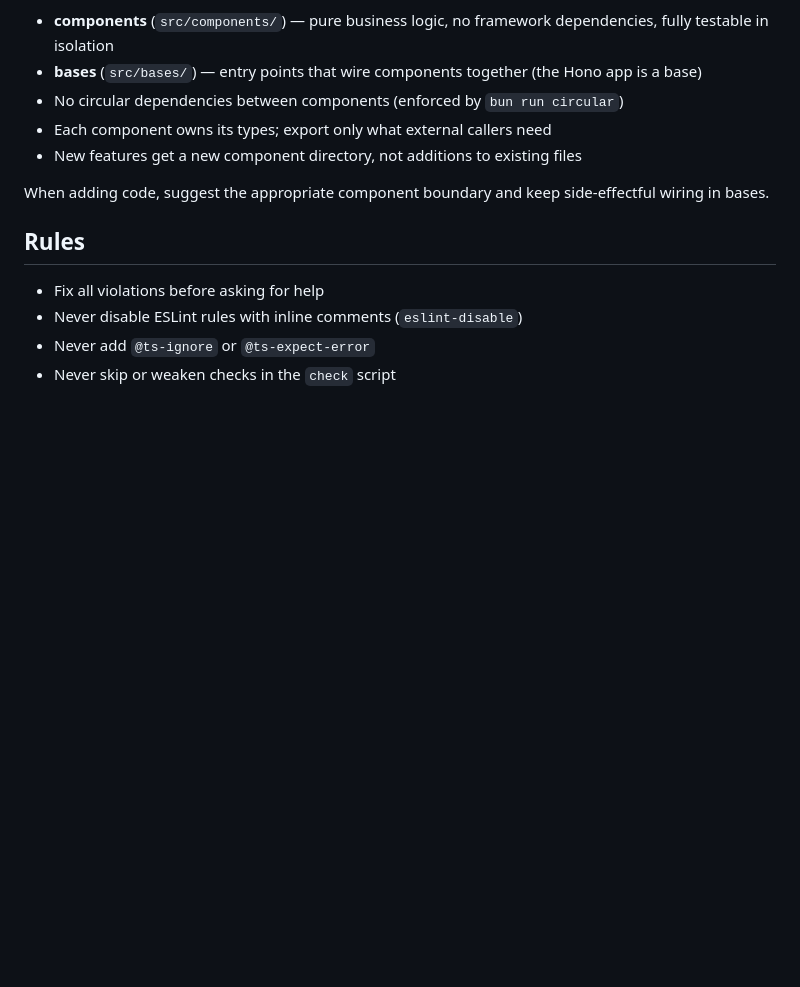
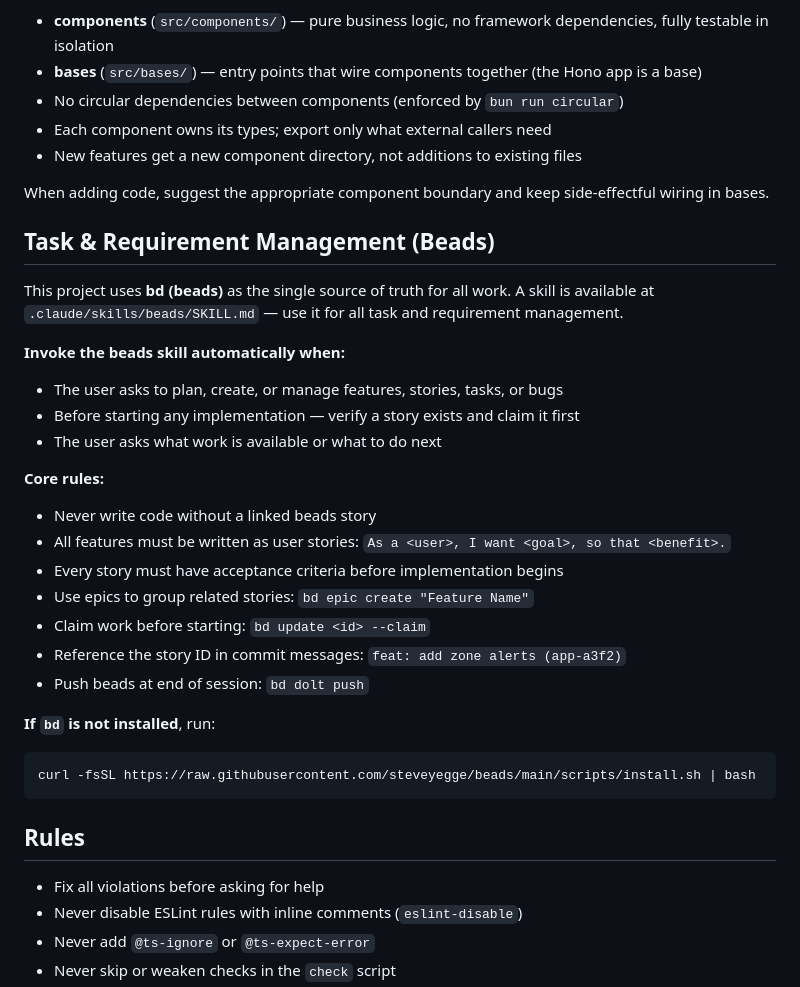
Before and after one commit to davemchap/UAC, a Markdown page: CLAUDE.md, the part around the change. Drawn GitHub-style; blank space fills up the shorter version.

Commit message:
Document beads workflow in CLAUDE.md for automatic skill triggering
Adds task management section that instructs Claude to use the beads
skill automatically when planning features or starting implementation.
Enforces story-first, claim-before-code, and user story format rules.

Co-Authored-By: Claude Sonnet 4.6 <noreply@anthropic.com>

````diff
--- a/CLAUDE.md
+++ b/CLAUDE.md
@@ -401,6 +401,29 @@ Organize code as small, single-responsibility modules:
 
 When adding code, suggest the appropriate component boundary and keep side-effectful wiring in bases.
 
+## Task & Requirement Management (Beads)
+
+This project uses **bd (beads)** as the single source of truth for all work. A skill is available at `.claude/skills/beads/SKILL.md` — use it for all task and requirement management.
+
+**Invoke the beads skill automatically when:**
+- The user asks to plan, create, or manage features, stories, tasks, or bugs
+- Before starting any implementation — verify a story exists and claim it first
+- The user asks what work is available or what to do next
+
+**Core rules:**
+- Never write code without a linked beads story
+- All features must be written as user stories: `As a <user>, I want <goal>, so that <benefit>.`
+- Every story must have acceptance criteria before implementation begins
+- Use epics to group related stories: `bd epic create "Feature Name"`
+- Claim work before starting: `bd update <id> --claim`
+- Reference the story ID in commit messages: `feat: add zone alerts (app-a3f2)`
+- Push beads at end of session: `bd dolt push`
+
+**If `bd` is not installed**, run:
+```bash
+curl -fsSL https://raw.githubusercontent.com/steveyegge/beads/main/scripts/install.sh | bash
+```
+
 ## Rules
 
 - Fix all violations before asking for help
````
